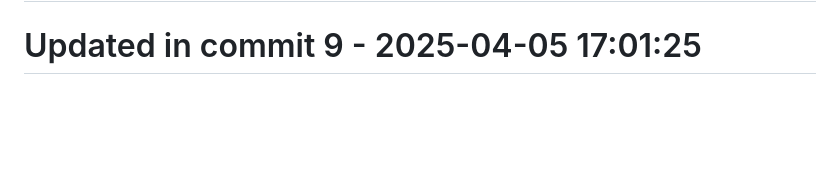
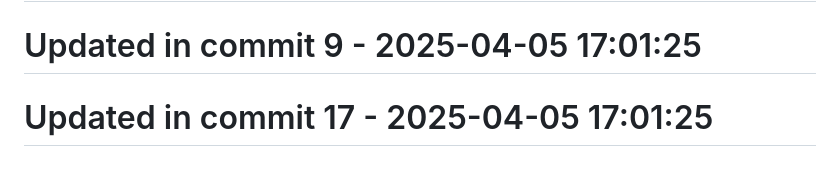
Before and after one commit to llamasearchai/llamaml, a Markdown page: README.md, the part around the change. Drawn GitHub-style; blank space fills up the shorter version.

Commit message:
fix: Address issue in README.md

```diff
--- a/README.md
+++ b/README.md
@@ -229,3 +229,5 @@ LlamaML is licensed under the MIT License - see the [LICENSE](LICENSE) file for
 # Updated in commit 1 - 2025-04-05 17:01:25
 
 # Updated in commit 9 - 2025-04-05 17:01:25
+
+# Updated in commit 17 - 2025-04-05 17:01:25
```
